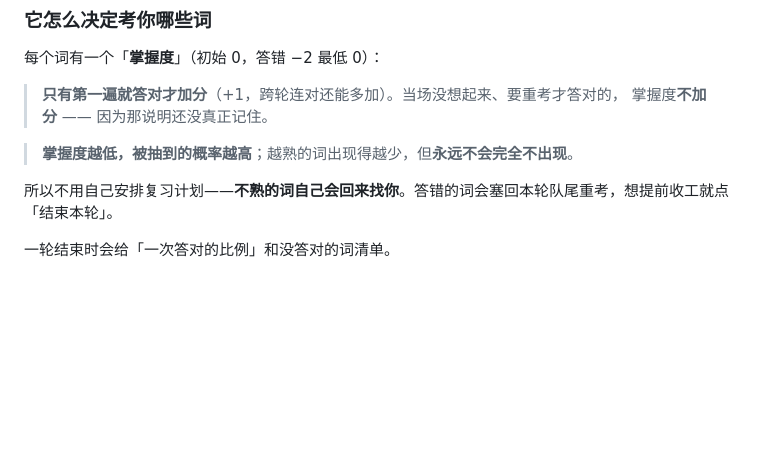
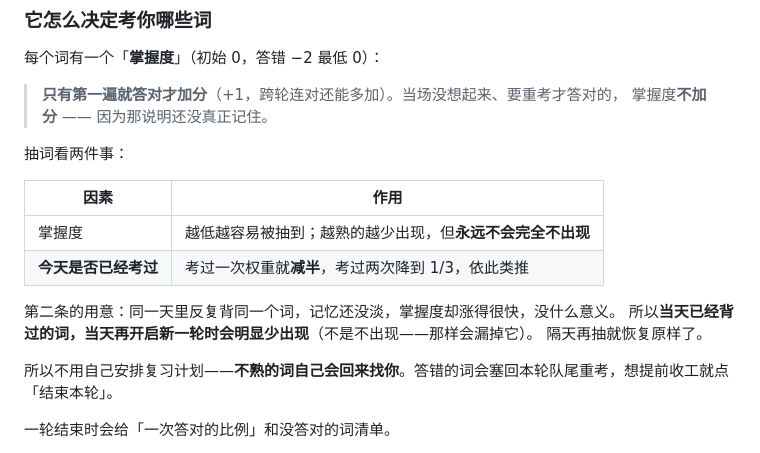
Before and after one commit to kk4573/zhuxuan, a Markdown page: 使用说明.md, the part around the change. GitHub-like rendering; blank space fills up the shorter version.

```diff
--- a/使用说明.md
+++ b/使用说明.md
@@ -99,7 +99,16 @@
 > **只有第一遍就答对才加分**（+1，跨轮连对还能多加）。当场没想起来、要重考才答对的，
 > 掌握度**不加分** —— 因为那说明还没真正记住。
 
-> **掌握度越低，被抽到的概率越高**；越熟的词出现得越少，但**永远不会完全不出现**。
+抽词看两件事：
+
+| 因素 | 作用 |
+|---|---|
+| 掌握度 | 越低越容易被抽到；越熟的越少出现，但**永远不会完全不出现** |
+| **今天是否已经考过** | 考过一次权重就**减半**，考过两次降到 1/3，依此类推 |
+
+第二条的用意：同一天里反复背同一个词，记忆还没淡，掌握度却涨得很快，没什么意义。
+所以**当天已经背过的词，当天再开启新一轮时会明显少出现**（不是不出现——那样会漏掉它）。
+隔天再抽就恢复原样了。
 
 所以不用自己安排复习计划——**不熟的词自己会回来找你**。答错的词会塞回本轮队尾重考，想提前收工就点「结束本轮」。
 
```
Also changed, not shown: 开发日志.md (+26 -0 lines).
